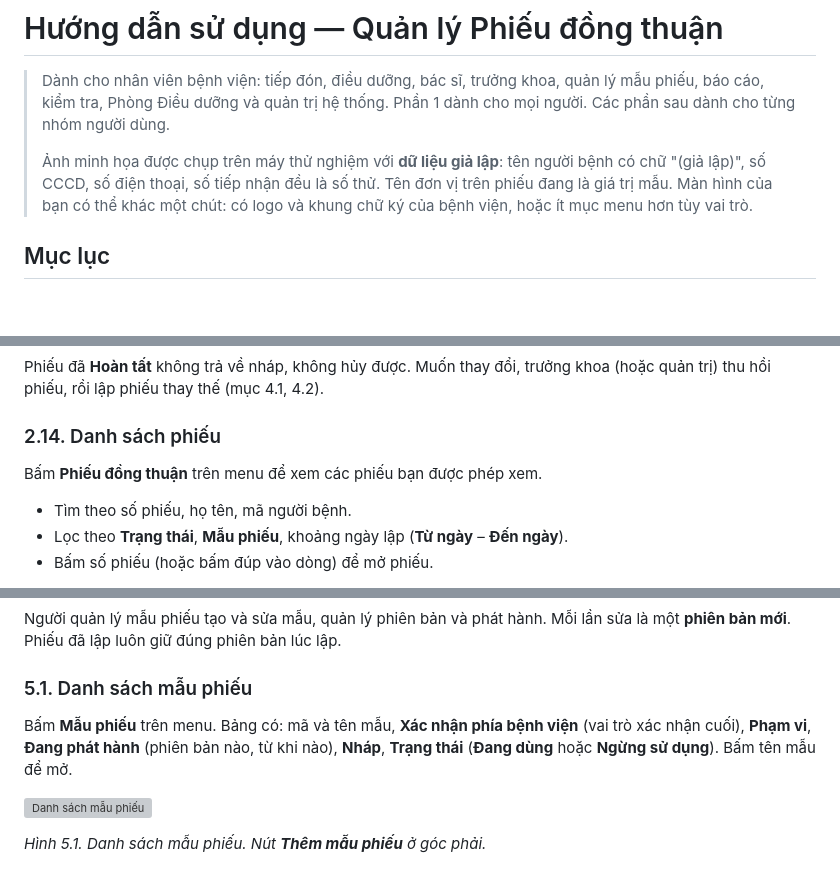
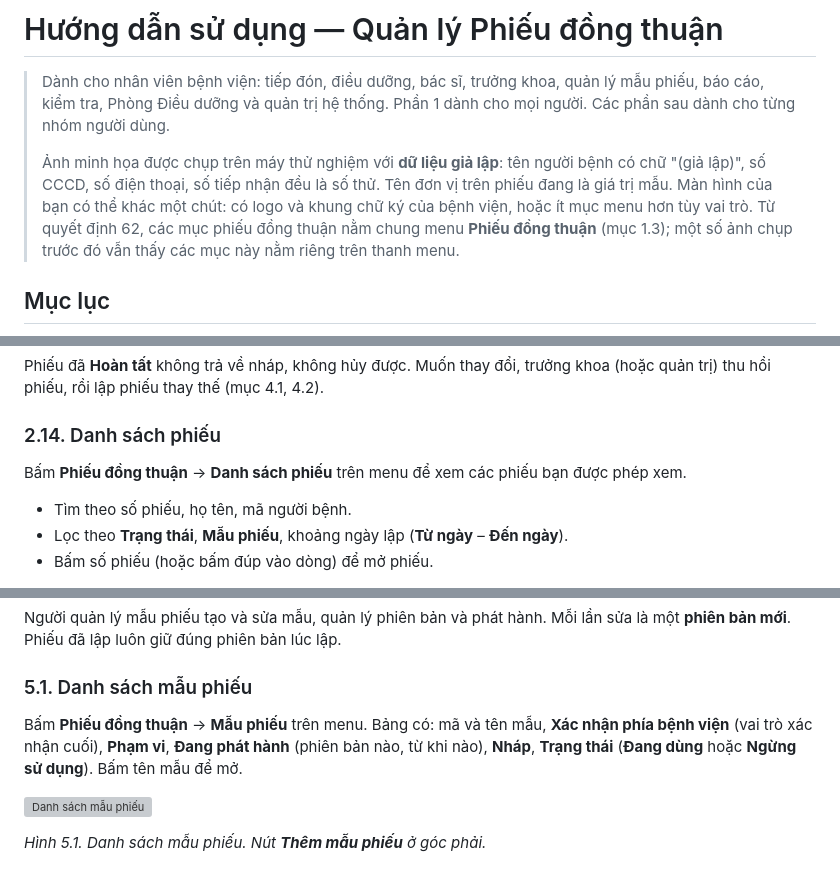
Before and after one commit to phuchaubth/bth-bekp, a Markdown page: docs/huong-dan-su-dung.md, 3 parts joined by grey strips. Drawn GitHub-style; blank space fills up the shorter version; grey boxes are pictures that could not be loaded.

```diff
--- a/docs/huong-dan-su-dung.md
+++ b/docs/huong-dan-su-dung.md
@@ -2,7 +2,7 @@
 
 > Dành cho nhân viên bệnh viện: tiếp đón, điều dưỡng, bác sĩ, trưởng khoa, quản lý mẫu phiếu, báo cáo, kiểm tra, Phòng Điều dưỡng và quản trị hệ thống. Phần 1 dành cho mọi người. Các phần sau dành cho từng nhóm người dùng.
 >
-> Ảnh minh họa được chụp trên máy thử nghiệm với **dữ liệu giả lập**: tên người bệnh có chữ "(giả lập)", số CCCD, số điện thoại, số tiếp nhận đều là số thử. Tên đơn vị trên phiếu đang là giá trị mẫu. Màn hình của bạn có thể khác một chút: có logo và khung chữ ký của bệnh viện, hoặc ít mục menu hơn tùy vai trò.
+> Ảnh minh họa được chụp trên máy thử nghiệm với **dữ liệu giả lập**: tên người bệnh có chữ "(giả lập)", số CCCD, số điện thoại, số tiếp nhận đều là số thử. Tên đơn vị trên phiếu đang là giá trị mẫu. Màn hình của bạn có thể khác một chút: có logo và khung chữ ký của bệnh viện, hoặc ít mục menu hơn tùy vai trò. Từ quyết định 62, các mục phiếu đồng thuận nằm chung menu **Phiếu đồng thuận** (mục 1.3); một số ảnh chụp trước đó vẫn thấy các mục này nằm riêng trên thanh menu.
 
 ## Mục lục
 
@@ -553,7 +555,7 @@ Phiếu đã **Hoàn tất** không trả về nháp, không hủy được. Mu
 
 ### 2.14. Danh sách phiếu
 
-Bấm **Phiếu đồng thuận** trên menu để xem các phiếu bạn được phép xem.
+Bấm **Phiếu đồng thuận** → **Danh sách phiếu** trên menu để xem các phiếu bạn được phép xem.
 
 - Tìm theo số phiếu, họ tên, mã người bệnh.
 - Lọc theo **Trạng thái**, **Mẫu phiếu**, khoảng ngày lập (**Từ ngày** – **Đến ngày**).
@@ -797,7 +799,7 @@ Người quản lý mẫu phiếu tạo và sửa mẫu, quản lý phiên bản
 
 ### 5.1. Danh sách mẫu phiếu
 
-Bấm **Mẫu phiếu** trên menu. Bảng có: mã và tên mẫu, **Xác nhận phía bệnh viện** (vai trò xác nhận cuối), **Phạm vi**, **Đang phát hành** (phiên bản nào, từ khi nào), **Nháp**, **Trạng thái** (**Đang dùng** hoặc **Ngừng sử dụng**). Bấm tên mẫu để mở.
+Bấm **Phiếu đồng thuận** → **Mẫu phiếu** trên menu. Bảng có: mã và tên mẫu, **Xác nhận phía bệnh viện** (vai trò xác nhận cuối), **Phạm vi**, **Đang phát hành** (phiên bản nào, từ khi nào), **Nháp**, **Trạng thái** (**Đang dùng** hoặc **Ngừng sử dụng**). Bấm tên mẫu để mở.
 
 ![Danh sách mẫu phiếu](huong-dan-su-dung/70-danh-sach-mau.png)
 
```
Also changed, not shown: other parts of docs/huong-dan-su-dung.md (+18 -16 lines), docs/KE_HOACH_TRIEN_KHAI.md (+1 -0 lines), docs/trien-khai.md (+6 -0 lines), docs/huong-dan-su-dung/03-menu-ngang.png, docs/huong-dan-su-dung/05-menu-dien-thoai.png, docs/huong-dan-su-dung/dd-00-menu.png.
